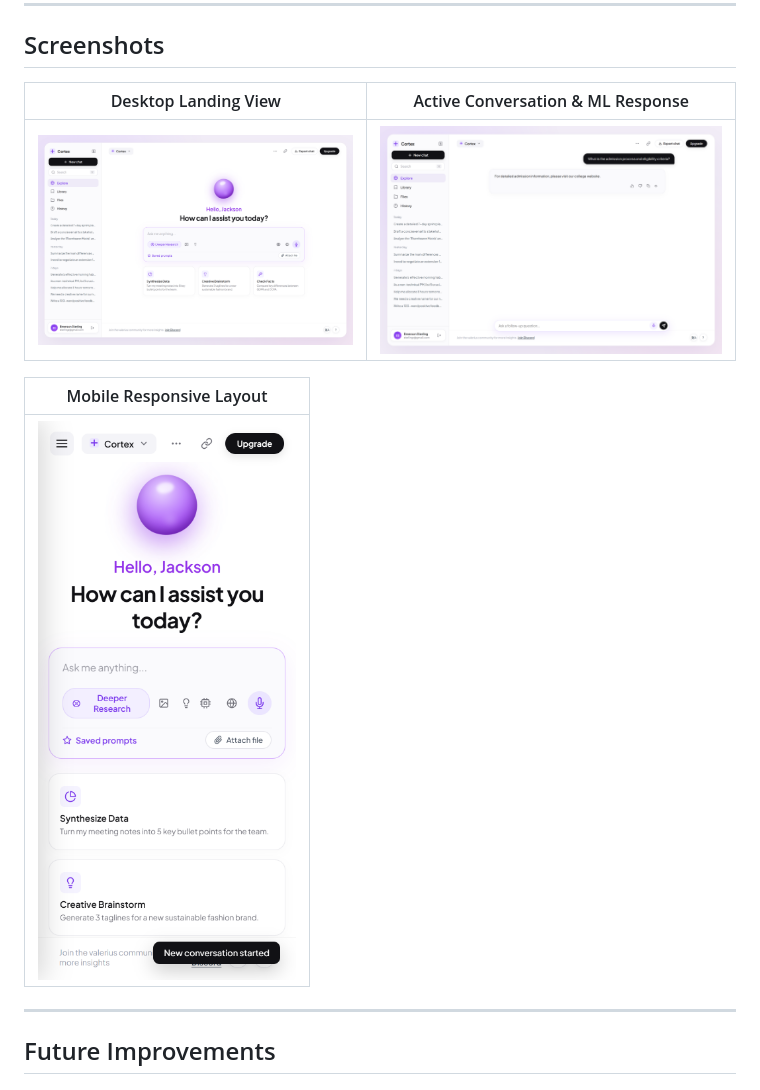
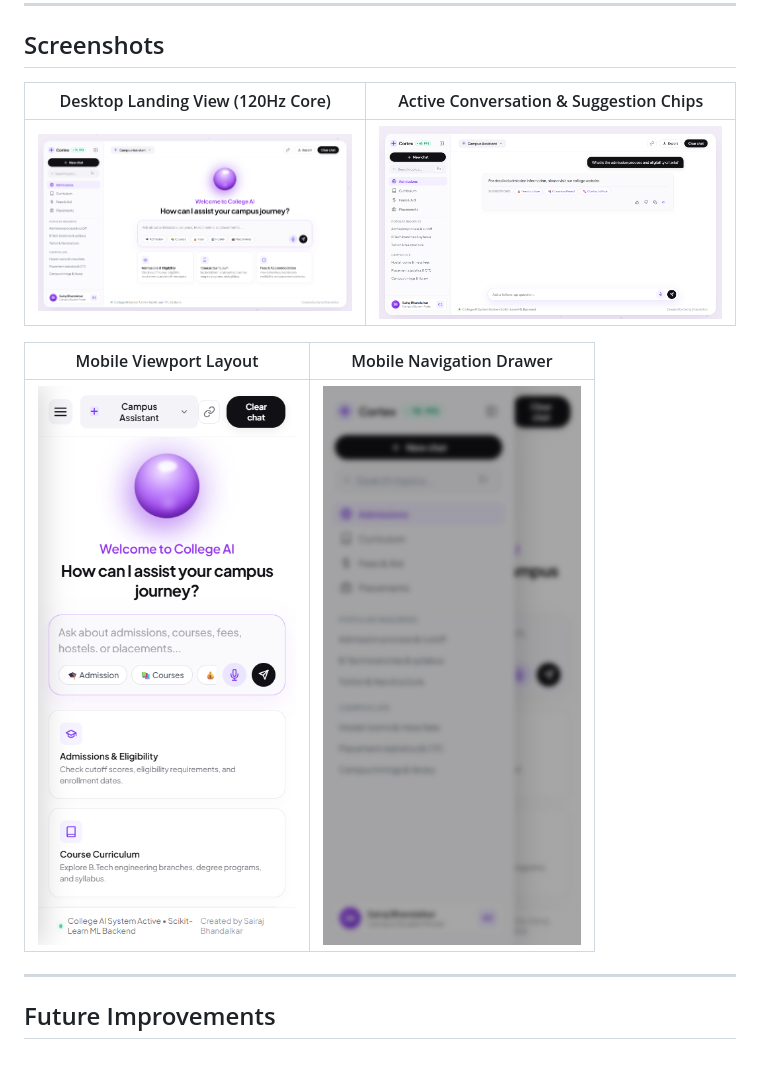
Before and after one commit to sairajbhandalkar61-ctrl/College-AI-Chatbot, a Markdown page: README.md, the part around the change. GitHub-like rendering; pictures changed too: screenshots/enhanced_120hz_desktop.png (added), screenshots/enhanced_active_conversation.png (added), screenshots/enhanced_mobile_drawer.png (added).

Commit message:
Enhance frontend: 120Hz high-refresh rate engine, interactive chips, clutter removal, and mobile optimization

```diff
--- a/README.md
+++ b/README.md
@@ -209,13 +209,13 @@ Access the application at `http://127.0.0.1:5000`.
 
 ## Screenshots
 
-| Desktop Landing View | Active Conversation & ML Response |
+| Desktop Landing View (120Hz Core) | Active Conversation & Suggestion Chips |
 |:---:|:---:|
-| ![Cortex Desktop View](screenshots/cortex_desktop_landing.png) | ![Active Chat](screenshots/cortex_conversation_active.png) |
+| ![Enhanced Desktop View](screenshots/enhanced_120hz_desktop.png) | ![Active Chat with Suggestions](screenshots/enhanced_active_conversation.png) |
 
-| Mobile Responsive Layout |
-|:---:|
-| ![Mobile View](screenshots/cortex_mobile_landing.png) |
+| Mobile Viewport Layout | Mobile Navigation Drawer |
+|:---:|:---:|
+| ![Enhanced Mobile View](screenshots/enhanced_mobile_landing.png) | ![Mobile Drawer Navigation](screenshots/enhanced_mobile_drawer.png) |
 
 ---
 
```
Also changed, not shown: 4 other files.
